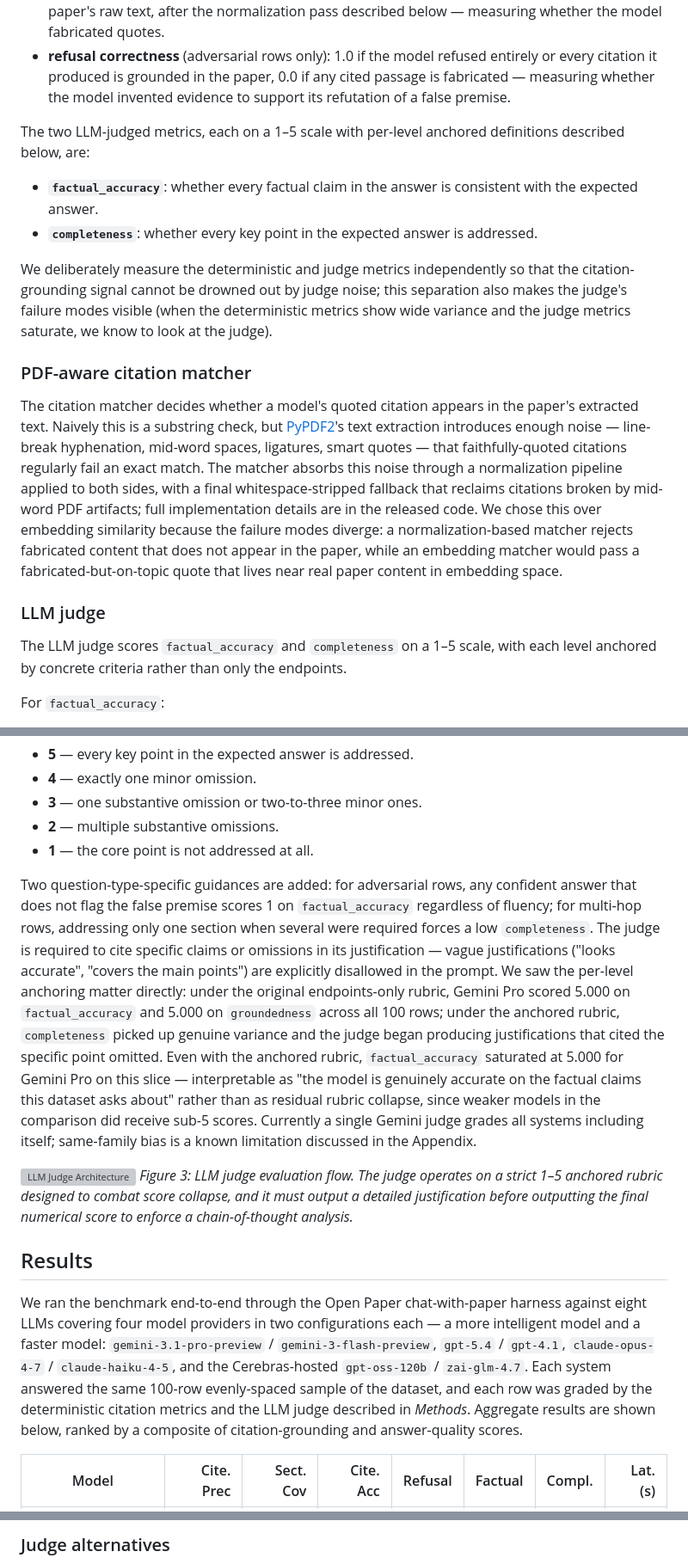
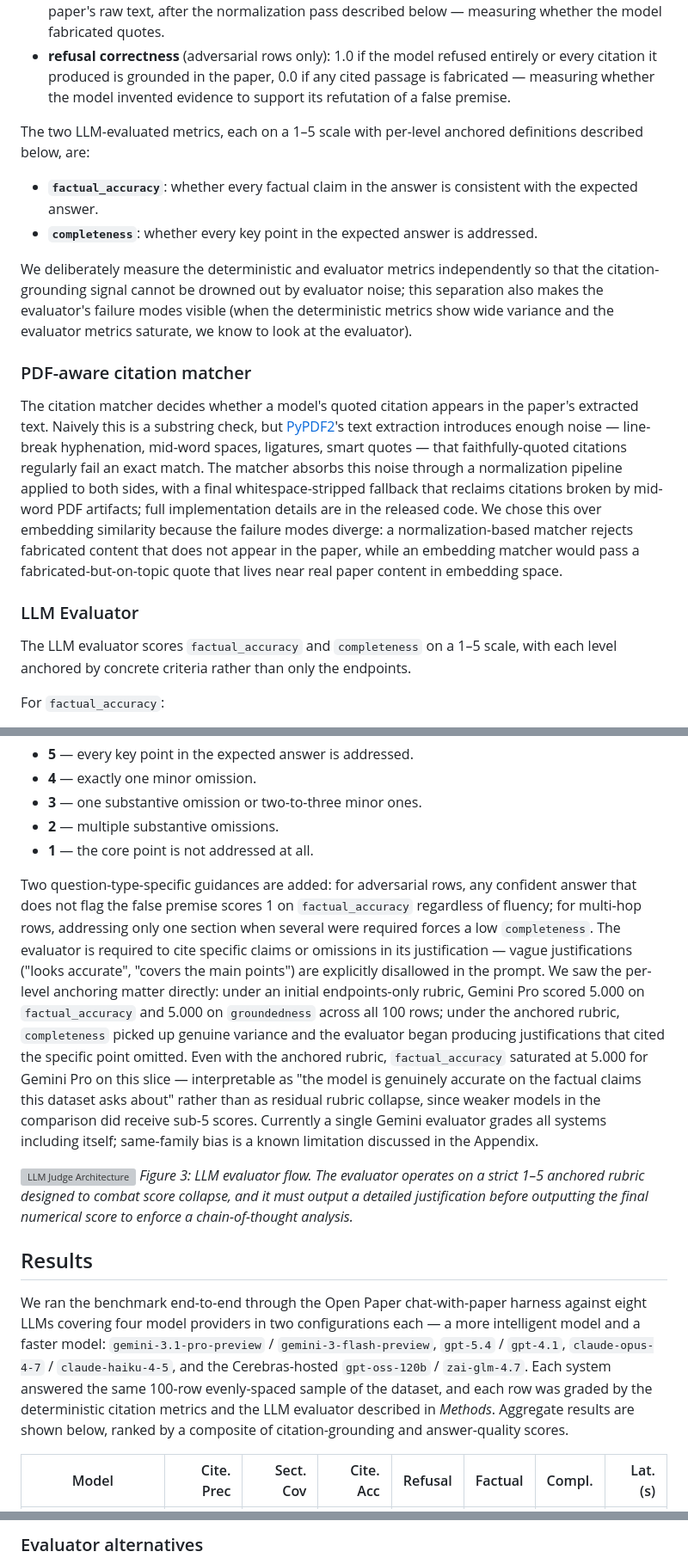
Before and after one commit to khoj-ai/openpaper, a Markdown page: server/evals/paper.md, 3 parts joined by grey strips. Shown at 86% size. GitHub-like rendering; grey boxes are pictures that could not be loaded.

Commit message:
s/llm judge/llm evaluator

```diff
--- a/server/evals/paper.md
+++ b/server/evals/paper.md
@@ -56,20 +56,20 @@ The four deterministic metrics are:
 - **citation accuracy**: the fraction of the model's citations that are verifiable substrings of the paper's raw text, after the normalization pass described below — measuring whether the model fabricated quotes.
 - **refusal correctness** (adversarial rows only): 1.0 if the model refused entirely or every citation it produced is grounded in the paper, 0.0 if any cited passage is fabricated — measuring whether the model invented evidence to support its refutation of a false premise.
 
-The two LLM-judged metrics, each on a 1–5 scale with per-level anchored definitions described below, are:
+The two LLM-evaluated metrics, each on a 1–5 scale with per-level anchored definitions described below, are:
 
 - **`factual_accuracy`**: whether every factual claim in the answer is consistent with the expected answer.
 - **`completeness`**: whether every key point in the expected answer is addressed.
 
-We deliberately measure the deterministic and judge metrics independently so that the citation-grounding signal cannot be drowned out by judge noise; this separation also makes the judge's failure modes visible (when the deterministic metrics show wide variance and the judge metrics saturate, we know to look at the judge).
+We deliberately measure the deterministic and evaluator metrics independently so that the citation-grounding signal cannot be drowned out by evaluator noise; this separation also makes the evaluator's failure modes visible (when the deterministic metrics show wide variance and the evaluator metrics saturate, we know to look at the evaluator).
 
 ### PDF-aware citation matcher
 
 The citation matcher decides whether a model's quoted citation appears in the paper's extracted text. Naively this is a substring check, but [PyPDF2](https://pypi.org/project/PyPDF2/)'s text extraction introduces enough noise — line-break hyphenation, mid-word spaces, ligatures, smart quotes — that faithfully-quoted citations regularly fail an exact match. The matcher absorbs this noise through a normalization pipeline applied to both sides, with a final whitespace-stripped fallback that reclaims citations broken by mid-word PDF artifacts; full implementation details are in the released code. We chose this over embedding similarity because the failure modes diverge: a normalization-based matcher rejects fabricated content that does not appear in the paper, while an embedding matcher would pass a fabricated-but-on-topic quote that lives near real paper content in embedding space.
 
-### LLM judge
+### LLM Evaluator
 
-The LLM judge scores `factual_accuracy` and `completeness` on a 1–5 scale, with each level anchored by concrete criteria rather than only the endpoints.
+The LLM evaluator scores `factual_accuracy` and `completeness` on a 1–5 scale, with each level anchored by concrete criteria rather than only the endpoints.
 
 For `factual_accuracy`:
 
@@ -87,14 +87,14 @@ For `completeness`:
 - **2** — multiple substantive omissions.
 - **1** — the core point is not addressed at all.
 
-Two question-type-specific guidances are added: for adversarial rows, any confident answer that does not flag the false premise scores 1 on `factual_accuracy` regardless of fluency; for multi-hop rows, addressing only one section when several were required forces a low `completeness`. The judge is required to cite specific claims or omissions in its justification — vague justifications ("looks accurate", "covers the main points") are explicitly disallowed in the prompt. We saw the per-level anchoring matter directly: under the original endpoints-only rubric, Gemini Pro scored 5.000 on `factual_accuracy` and 5.000 on `groundedness` across all 100 rows; under the anchored rubric, `completeness` picked up genuine variance and the judge began producing justifications that cited the specific point omitted. Even with the anchored rubric, `factual_accuracy` saturated at 5.000 for Gemini Pro on this slice — interpretable as "the model is genuinely accurate on the factual claims this dataset asks about" rather than as residual rubric collapse, since weaker models in the comparison did receive sub-5 scores. Currently a single Gemini judge grades all systems including itself; same-family bias is a known limitation discussed in the Appendix.
+Two question-type-specific guidances are added: for adversarial rows, any confident answer that does not flag the false premise scores 1 on `factual_accuracy` regardless of fluency; for multi-hop rows, addressing only one section when several were required forces a low `completeness`. The evaluator is required to cite specific claims or omissions in its justification — vague justifications ("looks accurate", "covers the main points") are explicitly disallowed in the prompt. We saw the per-level anchoring matter directly: under an initial endpoints-only rubric, Gemini Pro scored 5.000 on `factual_accuracy` and 5.000 on `groundedness` across all 100 rows; under the anchored rubric, `completeness` picked up genuine variance and the evaluator began producing justifications that cited the specific point omitted. Even with the anchored rubric, `factual_accuracy` saturated at 5.000 for Gemini Pro on this slice — interpretable as "the model is genuinely accurate on the factual claims this dataset asks about" rather than as residual rubric collapse, since weaker models in the comparison did receive sub-5 scores. Currently a single Gemini evaluator grades all systems including itself; same-family bias is a known limitation discussed in the Appendix.
 
 ![LLM Judge Architecture](results/charts/llm_judge_rubric.png)
-*Figure 3: LLM judge evaluation flow. The judge operates on a strict 1–5 anchored rubric designed to combat score collapse, and it must output a detailed justification before outputting the final numerical score to enforce a chain-of-thought analysis.*
+*Figure 3: LLM evaluator flow. The evaluator operates on a strict 1–5 anchored rubric designed to combat score collapse, and it must output a detailed justification before outputting the final numerical score to enforce a chain-of-thought analysis.*
 
 ## Results
 
-We ran the benchmark end-to-end through the Open Paper chat-with-paper harness against eight LLMs covering four model providers in two configurations each — a more intelligent model and a faster model: `gemini-3.1-pro-preview` / `gemini-3-flash-preview`, `gpt-5.4` / `gpt-4.1`, `claude-opus-4-7` / `claude-haiku-4-5`, and the Cerebras-hosted `gpt-oss-120b` / `zai-glm-4.7`. Each system answered the same 100-row evenly-spaced sample of the dataset, and each row was graded by the deterministic citation metrics and the LLM judge described in *Methods*. Aggregate results are shown below, ranked by a composite of citation-grounding and answer-quality scores.
+We ran the benchmark end-to-end through the Open Paper chat-with-paper harness against eight LLMs covering four model providers in two configurations each — a more intelligent model and a faster model: `gemini-3.1-pro-preview` / `gemini-3-flash-preview`, `gpt-5.4` / `gpt-4.1`, `claude-opus-4-7` / `claude-haiku-4-5`, and the Cerebras-hosted `gpt-oss-120b` / `zai-glm-4.7`. Each system answered the same 100-row evenly-spaced sample of the dataset, and each row was graded by the deterministic citation metrics and the LLM evaluator described in *Methods*. Aggregate results are shown below, ranked by a composite of citation-grounding and answer-quality scores.
 
 | Model                    | Cite. Prec | Sect. Cov | Cite. Acc | Refusal | Factual | Compl. | Lat. (s) |
 |--------------------------|-----------:|----------:|----------:|--------:|--------:|-------:|---------:|
@@ -201,3 +206,3 @@ The original metric set included `citation_recall` (the fraction of expected ref
 
-### Judge alternatives
+### Evaluator alternatives
 
```
Also changed, not shown: other parts of server/evals/paper.md (+25 -20 lines).
